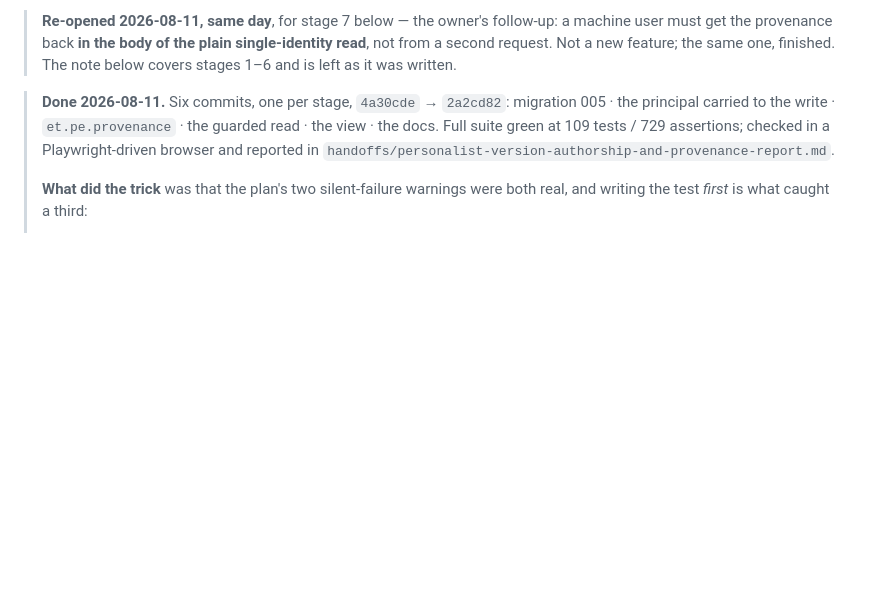
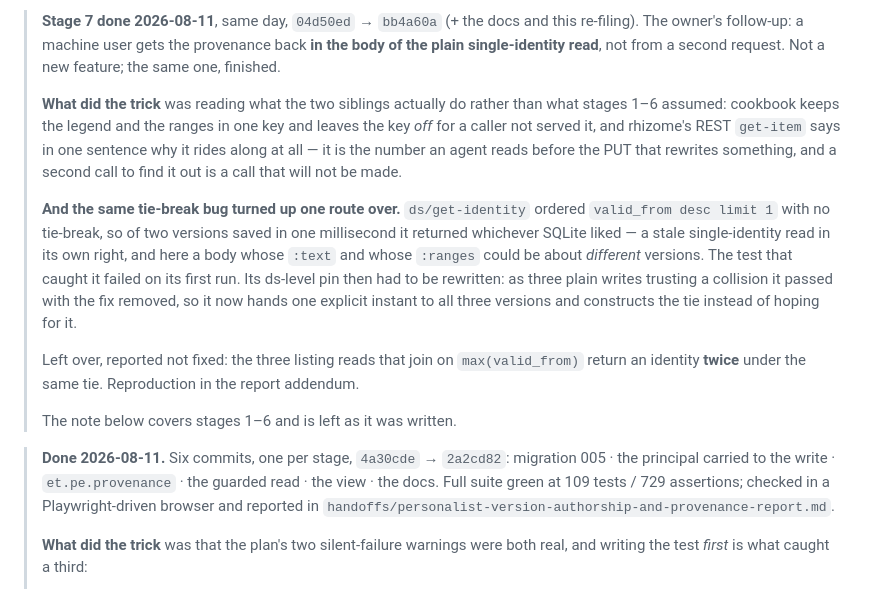
Before and after one commit to eighttrigrams/personalist, a Markdown page: plans/done/version-authorship-and-provenance.md, the part around the change. Rendered like a GitHub page; blank space fills up the shorter version.

```diff
--- a/plans/version-authorship-and-provenance.md
+++ b/plans/done/version-authorship-and-provenance.md
@@ -1,7 +1,29 @@
-> **Re-opened 2026-08-11, same day**, for stage 7 below — the owner's follow-up:
-> a machine user must get the provenance back **in the body of the plain
-> single-identity read**, not from a second request. Not a new feature; the same
-> one, finished. The note below covers stages 1–6 and is left as it was written.
+> **Stage 7 done 2026-08-11**, same day, `04d50ed` → `bb4a60a` (+ the docs and
+> this re-filing). The owner's follow-up: a machine user gets the provenance
+> back **in the body of the plain single-identity read**, not from a second
+> request. Not a new feature; the same one, finished.
+>
+> **What did the trick** was reading what the two siblings actually do rather
+> than what stages 1–6 assumed: cookbook keeps the legend and the ranges in one
+> key and leaves the key *off* for a caller not served it, and rhizome's REST
+> `get-item` says in one sentence why it rides along at all — it is the number
+> an agent reads before the PUT that rewrites something, and a second call to
+> find it out is a call that will not be made.
+>
+> **And the same tie-break bug turned up one route over.** `ds/get-identity`
+> ordered `valid_from desc limit 1` with no tie-break, so of two versions saved
+> in one millisecond it returned whichever SQLite liked — a stale single-identity
+> read in its own right, and here a body whose `:text` and whose `:ranges` could
+> be about *different* versions. The test that caught it failed on its first run.
+> Its ds-level pin then had to be rewritten: as three plain writes trusting a
+> collision it passed with the fix removed, so it now hands one explicit instant
+> to all three versions and constructs the tie instead of hoping for it.
+>
+> Left over, reported not fixed: the three listing reads that join on
+> `max(valid_from)` return an identity **twice** under the same tie. Reproduction
+> in the report addendum.
+>
+> The note below covers stages 1–6 and is left as it was written.
 
 > **Done 2026-08-11.** Six commits, one per stage, `4a30cde` → `2a2cd82`:
 > migration 005 · the principal carried to the write · `et.pe.provenance` ·
```
